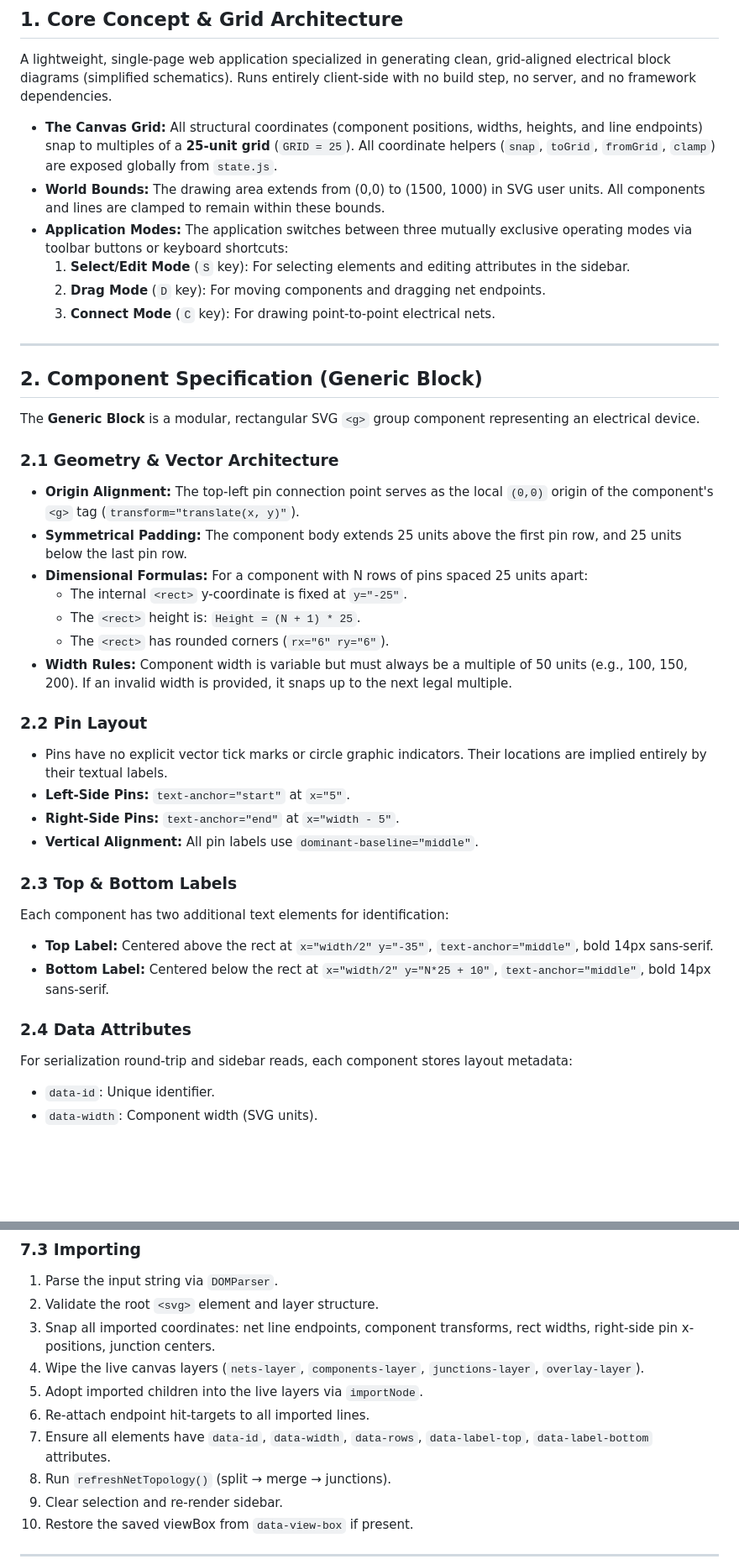
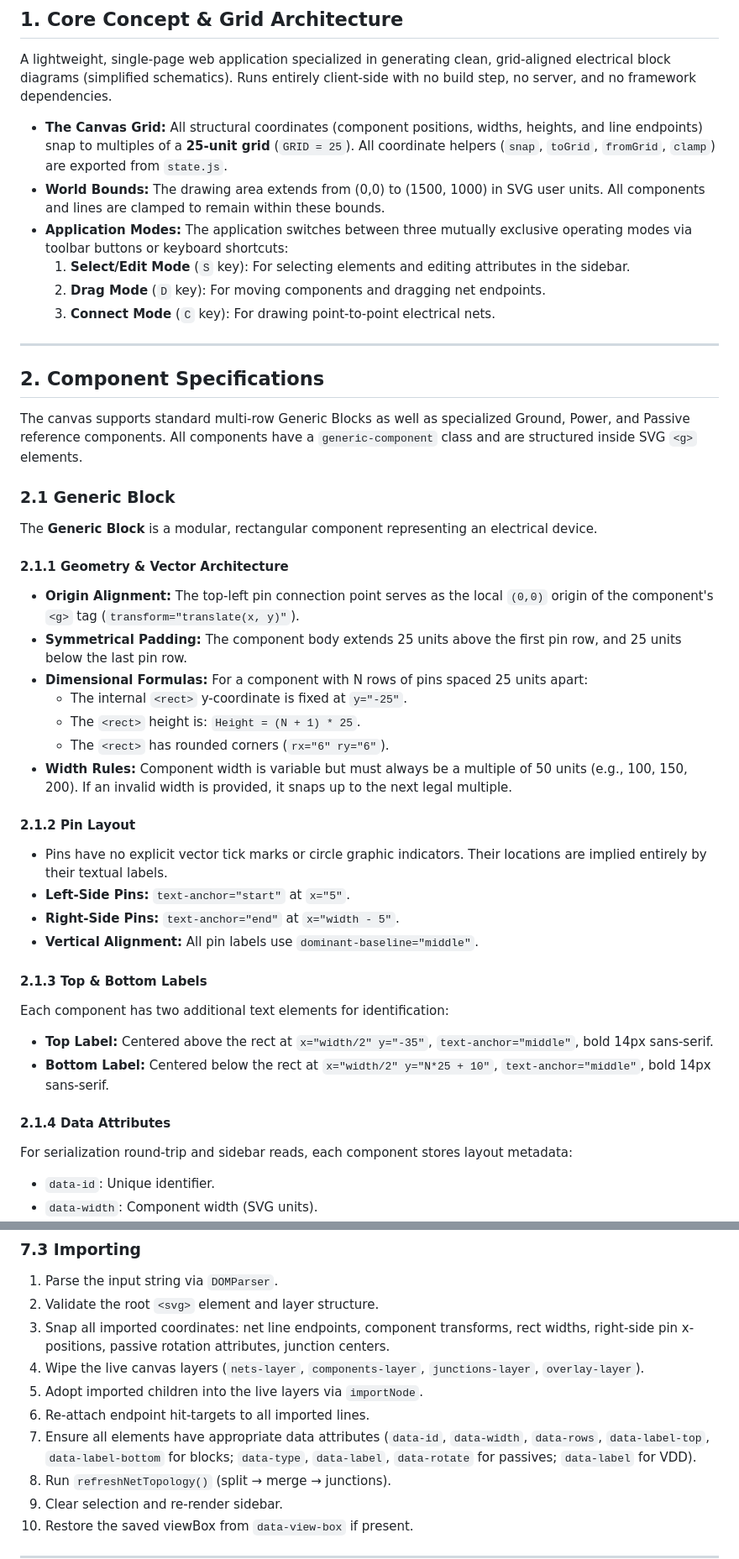
Before and after one commit to geraldnilles/EE-Sketcher, a Markdown page: SPEC.md, 2 parts joined by grey strips. Shown at 84% size. Drawn GitHub-style; blank space fills up the shorter version.

```diff
--- a/SPEC.md
+++ b/SPEC.md
@@ -4,7 +4,7 @@
 
 A lightweight, single-page web application specialized in generating clean, grid-aligned electrical block diagrams (simplified schematics). Runs entirely client-side with no build step, no server, and no framework dependencies.
 
-* **The Canvas Grid:** All structural coordinates (component positions, widths, heights, and line endpoints) snap to multiples of a **25-unit grid** (`GRID = 25`). All coordinate helpers (`snap`, `toGrid`, `fromGrid`, `clamp`) are exposed globally from `state.js`.
+* **The Canvas Grid:** All structural coordinates (component positions, widths, heights, and line endpoints) snap to multiples of a **25-unit grid** (`GRID = 25`). All coordinate helpers (`snap`, `toGrid`, `fromGrid`, `clamp`) are exported from `state.js`.
 * **World Bounds:** The drawing area extends from (0,0) to (1500, 1000) in SVG user units. All components and lines are clamped to remain within these bounds.
 * **Application Modes:** The application switches between three mutually exclusive operating modes via toolbar buttons or keyboard shortcuts:
   1. **Select/Edit Mode** (`S` key): For selecting elements and editing attributes in the sidebar.
@@ -13,12 +13,15 @@ A lightweight, single-page web application specialized in generating clean, grid
 
 ---
 
-## 2. Component Specification (Generic Block)
+## 2. Component Specifications
 
-The **Generic Block** is a modular, rectangular SVG `<g>` group component representing an electrical device.
+The canvas supports standard multi-row Generic Blocks as well as specialized Ground, Power, and Passive reference components. All components have a `generic-component` class and are structured inside SVG `<g>` elements.
 
-### 2.1 Geometry & Vector Architecture
+### 2.1 Generic Block
 
+The **Generic Block** is a modular, rectangular component representing an electrical device.
+
+#### 2.1.1 Geometry & Vector Architecture
 * **Origin Alignment:** The top-left pin connection point serves as the local `(0,0)` origin of the component's `<g>` tag (`transform="translate(x, y)"`).
 * **Symmetrical Padding:** The component body extends 25 units above the first pin row, and 25 units below the last pin row.
 * **Dimensional Formulas:** For a component with N rows of pins spaced 25 units apart:
@@ -27,21 +30,18 @@ The **Generic Block** is a modular, rectangular SVG `<g>` group component repres
   * The `<rect>` has rounded corners (`rx="6" ry="6"`).
 * **Width Rules:** Component width is variable but must always be a multiple of 50 units (e.g., 100, 150, 200). If an invalid width is provided, it snaps up to the next legal multiple.
 
-### 2.2 Pin Layout
-
+#### 2.1.2 Pin Layout
 * Pins have no explicit vector tick marks or circle graphic indicators. Their locations are implied entirely by their textual labels.
 * **Left-Side Pins:** `text-anchor="start"` at `x="5"`.
 * **Right-Side Pins:** `text-anchor="end"` at `x="width - 5"`.
 * **Vertical Alignment:** All pin labels use `dominant-baseline="middle"`.
 
-### 2.3 Top & Bottom Labels
-
+#### 2.1.3 Top & Bottom Labels
 Each component has two additional text elements for identification:
 * **Top Label:** Centered above the rect at `x="width/2" y="-35"`, `text-anchor="middle"`, bold 14px sans-serif.
 * **Bottom Label:** Centered below the rect at `x="width/2" y="N*25 + 10"`, `text-anchor="middle"`, bold 14px sans-serif.
 
-### 2.4 Data Attributes
-
+#### 2.1.4 Data Attributes
 For serialization round-trip and sidebar reads, each component stores layout metadata:
 * `data-id`: Unique identifier.
 * `data-width`: Component width (SVG units).
@@ -224,11 +268,11 @@ A persistent sidebar section containing:
 
 1. Parse the input string via `DOMParser`.
 2. Validate the root `<svg>` element and layer structure.
-3. Snap all imported coordinates: net line endpoints, component transforms, rect widths, right-side pin x-positions, junction centers.
+3. Snap all imported coordinates: net line endpoints, component transforms, rect widths, right-side pin x-positions, passive rotation attributes, junction centers.
 4. Wipe the live canvas layers (`nets-layer`, `components-layer`, `junctions-layer`, `overlay-layer`).
 5. Adopt imported children into the live layers via `importNode`.
 6. Re-attach endpoint hit-targets to all imported lines.
-7. Ensure all elements have `data-id`, `data-width`, `data-rows`, `data-label-top`, `data-label-bottom` attributes.
+7. Ensure all elements have appropriate data attributes (`data-id`, `data-width`, `data-rows`, `data-label-top`, `data-label-bottom` for blocks; `data-type`, `data-label`, `data-rotate` for passives; `data-label` for VDD).
 8. Run `refreshNetTopology()` (split → merge → junctions).
 9. Clear selection and re-render sidebar.
 10. Restore the saved viewBox from `data-view-box` if present.
```
Also changed, not shown: other parts of SPEC.md (+57 -14 lines).
